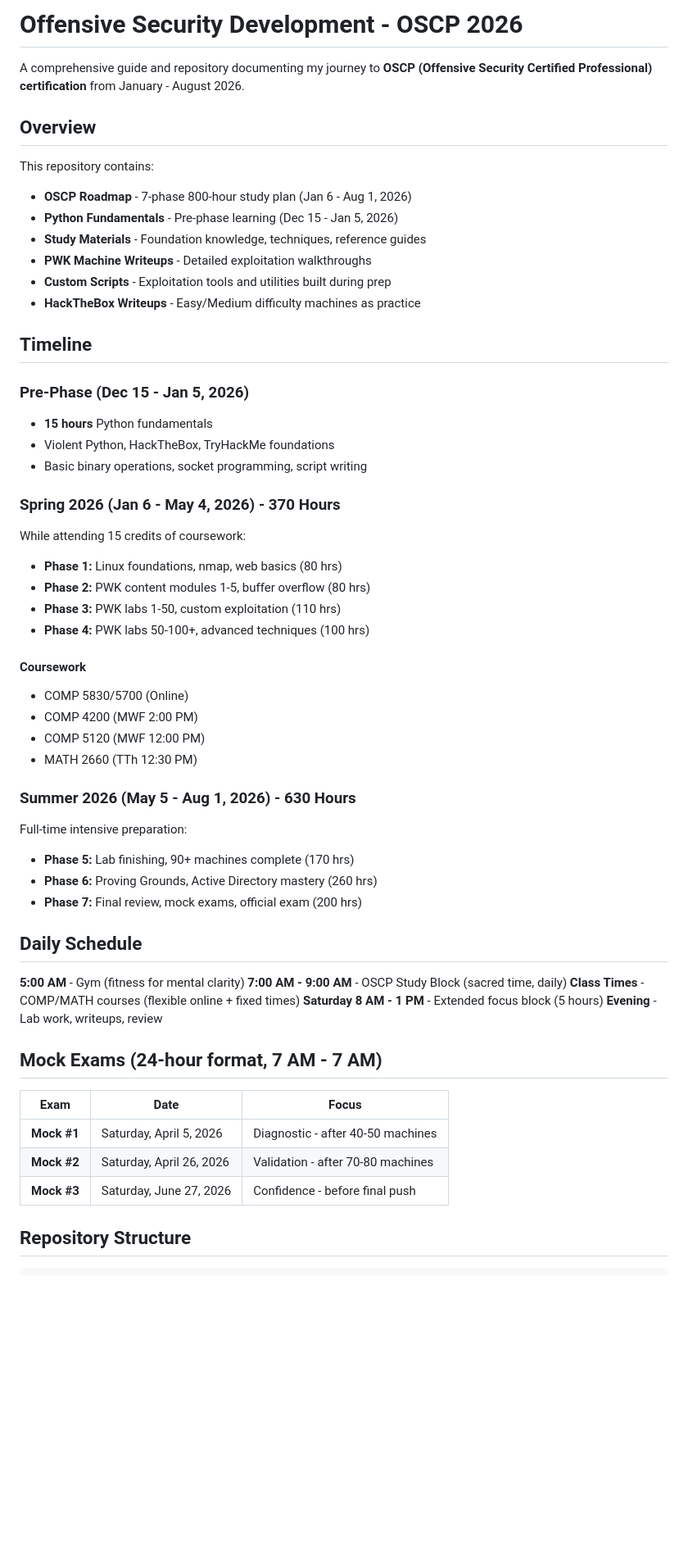
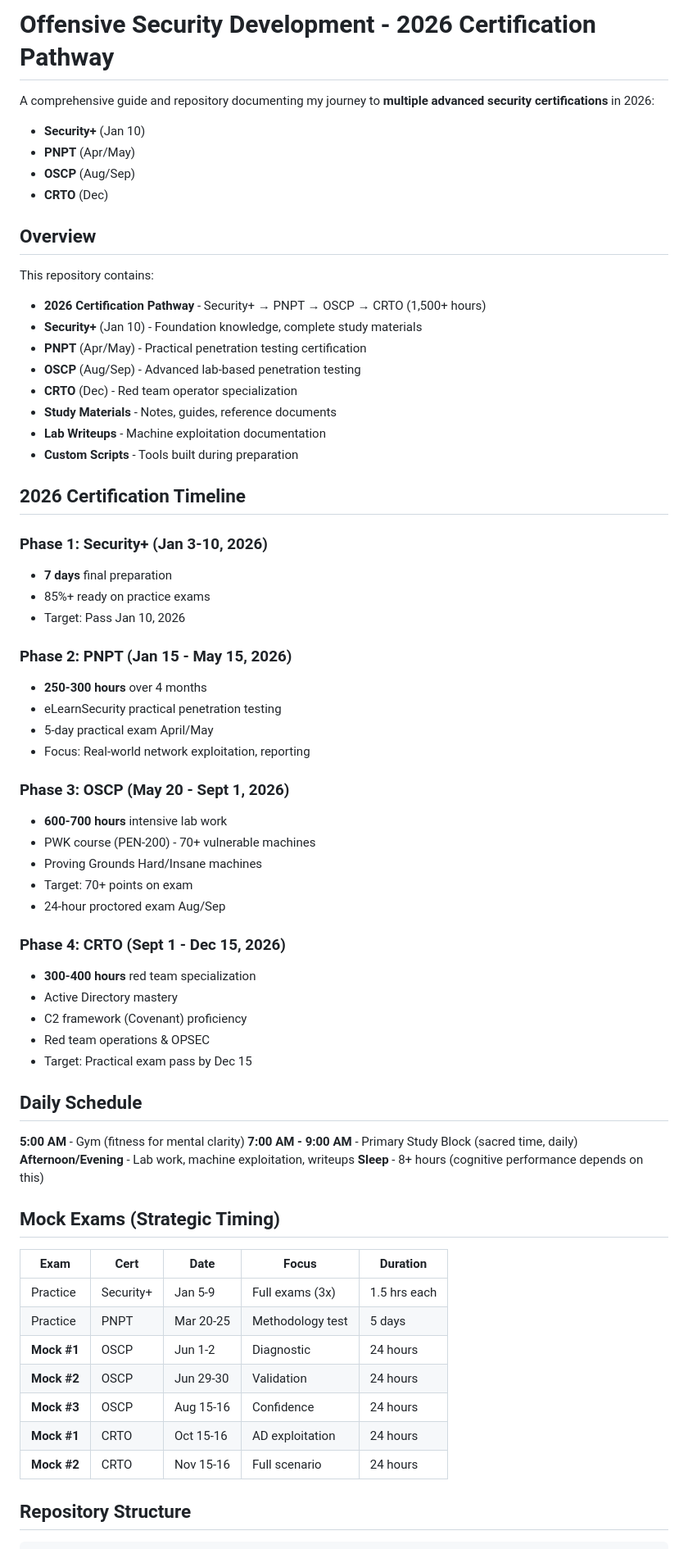
Before and after one commit to adm0146/Offensive-Security-Development, a Markdown page: README.md, the part around one of its changes. Shown at 82% size. Rendered like a GitHub page; blank space fills up the shorter version.

Commit message:
Major pathway update: Security+ (Jan 10) → PNPT (Apr/May) → OSCP (Aug/Sep) → CRTO (Dec). 1500+ hours total.

```diff
--- a/README.md
+++ b/README.md
@@ -1,58 +1,68 @@
-# Offensive Security Development - OSCP 2026
+# Offensive Security Development - 2026 Certification Pathway
 
-A comprehensive guide and repository documenting my journey to **OSCP (Offensive Security Certified Professional) certification** from January - August 2026.
+A comprehensive guide and repository documenting my journey to **multiple advanced security certifications** in 2026:
+- **Security+** (Jan 10)
+- **PNPT** (Apr/May)
+- **OSCP** (Aug/Sep)
+- **CRTO** (Dec)
 
 ## Overview
 
 This repository contains:
-- **OSCP Roadmap** - 7-phase 800-hour study plan (Jan 6 - Aug 1, 2026)
-- **Python Fundamentals** - Pre-phase learning (Dec 15 - Jan 5, 2026)
-- **Study Materials** - Foundation knowledge, techniques, reference guides
-- **PWK Machine Writeups** - Detailed exploitation walkthroughs
-- **Custom Scripts** - Exploitation tools and utilities built during prep
-- **HackTheBox Writeups** - Easy/Medium difficulty machines as practice
+- **2026 Certification Pathway** - Security+ → PNPT → OSCP → CRTO (1,500+ hours)
+- **Security+** (Jan 10) - Foundation knowledge, complete study materials
+- **PNPT** (Apr/May) - Practical penetration testing certification
+- **OSCP** (Aug/Sep) - Advanced lab-based penetration testing
+- **CRTO** (Dec) - Red team operator specialization
+- **Study Materials** - Notes, guides, reference documents
+- **Lab Writeups** - Machine exploitation documentation
+- **Custom Scripts** - Tools built during preparation
 
-## Timeline
+## 2026 Certification Timeline
 
-### Pre-Phase (Dec 15 - Jan 5, 2026)
-- **15 hours** Python fundamentals
-- Violent Python, HackTheBox, TryHackMe foundations
-- Basic binary operations, socket programming, script writing
+### Phase 1: Security+ (Jan 3-10, 2026)
+- **7 days** final preparation
+- 85%+ ready on practice exams
+- Target: Pass Jan 10, 2026
 
-### Spring 2026 (Jan 6 - May 4, 2026) - 370 Hours
-While attending 15 credits of coursework:
-- **Phase 1:** Linux foundations, nmap, web basics (80 hrs)
-- **Phase 2:** PWK content modules 1-5, buffer overflow (80 hrs)
-- **Phase 3:** PWK labs 1-50, custom exploitation (110 hrs)
-- **Phase 4:** PWK labs 50-100+, advanced techniques (100 hrs)
+### Phase 2: PNPT (Jan 15 - May 15, 2026)
+- **250-300 hours** over 4 months
+- eLearnSecurity practical penetration testing
+- 5-day practical exam April/May
+- Focus: Real-world network exploitation, reporting
 
-#### Coursework
-- COMP 5830/5700 (Online)
-- COMP 4200 (MWF 2:00 PM)
-- COMP 5120 (MWF 12:00 PM)
-- MATH 2660 (TTh 12:30 PM)
+### Phase 3: OSCP (May 20 - Sept 1, 2026)
+- **600-700 hours** intensive lab work
+- PWK course (PEN-200) - 70+ vulnerable machines
+- Proving Grounds Hard/Insane machines
+- Target: 70+ points on exam
+- 24-hour proctored exam Aug/Sep
 
-### Summer 2026 (May 5 - Aug 1, 2026) - 630 Hours
-Full-time intensive preparation:
-- **Phase 5:** Lab finishing, 90+ machines complete (170 hrs)
-- **Phase 6:** Proving Grounds, Active Directory mastery (260 hrs)
-- **Phase 7:** Final review, mock exams, official exam (200 hrs)
+### Phase 4: CRTO (Sept 1 - Dec 15, 2026)
+- **300-400 hours** red team specialization
+- Active Directory mastery
+- C2 framework (Covenant) proficiency
+- Red team operations & OPSEC
+- Target: Practical exam pass by Dec 15
 
 ## Daily Schedule
 
 **5:00 AM** - Gym (fitness for mental clarity)
-**7:00 AM - 9:00 AM** - OSCP Study Block (sacred time, daily)
-**Class Times** - COMP/MATH courses (flexible online + fixed times)
-**Saturday 8 AM - 1 PM** - Extended focus block (5 hours)
-**Evening** - Lab work, writeups, review
+**7:00 AM - 9:00 AM** - Primary Study Block (sacred time, daily)
+**Afternoon/Evening** - Lab work, machine exploitation, writeups
+**Sleep** - 8+ hours (cognitive performance depends on this)
 
-## Mock Exams (24-hour format, 7 AM - 7 AM)
+## Mock Exams (Strategic Timing)
 
-| Exam | Date | Focus |
-|------|------|-------|
-| **Mock #1** | Saturday, April 5, 2026 | Diagnostic - after 40-50 machines |
-| **Mock #2** | Saturday, April 26, 2026 | Validation - after 70-80 machines |
-| **Mock #3** | Saturday, June 27, 2026 | Confidence - before final push |
+| Exam | Cert | Date | Focus | Duration |
+|------|------|------|-------|----------|
+| Practice | Security+ | Jan 5-9 | Full exams (3x) | 1.5 hrs each |
+| Practice | PNPT | Mar 20-25 | Methodology test | 5 days |
+| **Mock #1** | OSCP | Jun 1-2 | Diagnostic | 24 hours |
+| **Mock #2** | OSCP | Jun 29-30 | Validation | 24 hours |
+| **Mock #3** | OSCP | Aug 15-16 | Confidence | 24 hours |
+| **Mock #1** | CRTO | Oct 15-16 | AD exploitation | 24 hours |
+| **Mock #2** | CRTO | Nov 15-16 | Full scenario | 24 hours |
 
 ## Repository Structure
 
```
Also changed, not shown: other parts of README.md (+8 -4 lines), 00-roadmap/COMPREHENSIVE_CERTIFICATION_PATHWAY_2026.md (added, +275 -0 lines).
